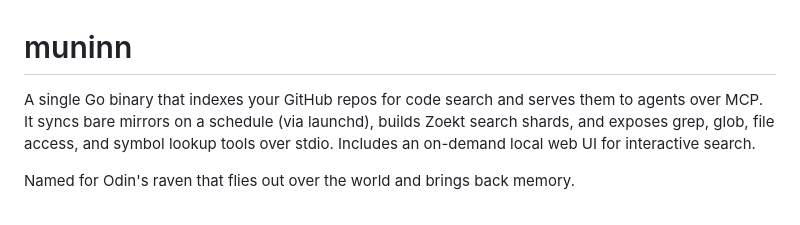
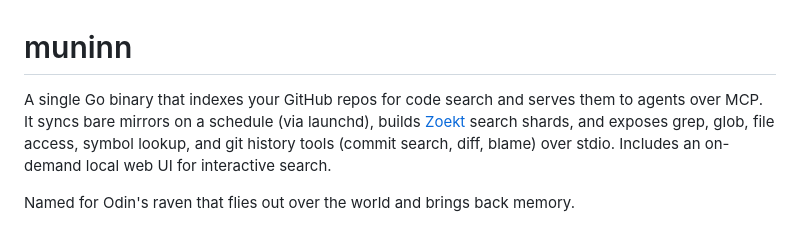
Before and after one commit to Broderick-Westrope/muninn, a Markdown page: README.md, the part around the change. GitHub-like rendering.

Commit message:
update readme
Co-authored-by: Brodie Westrope brodie.westrope@gmail.com

```diff
--- a/README.md
+++ b/README.md
@@ -1,6 +1,6 @@
 # muninn
 
-A single Go binary that indexes your GitHub repos for code search and serves them to agents over MCP. It syncs bare mirrors on a schedule (via launchd), builds Zoekt search shards, and exposes grep, glob, file access, and symbol lookup tools over stdio. Includes an on-demand local web UI for interactive search.
+A single Go binary that indexes your GitHub repos for code search and serves them to agents over MCP. It syncs bare mirrors on a schedule (via launchd), builds [Zoekt](https://github.com/sourcegraph/zoekt) search shards, and exposes grep, glob, file access, symbol lookup, and git history tools (commit search, diff, blame) over stdio. Includes an on-demand local web UI for interactive search.
 
 Named for Odin's raven that flies out over the world and brings back memory.
 
```
